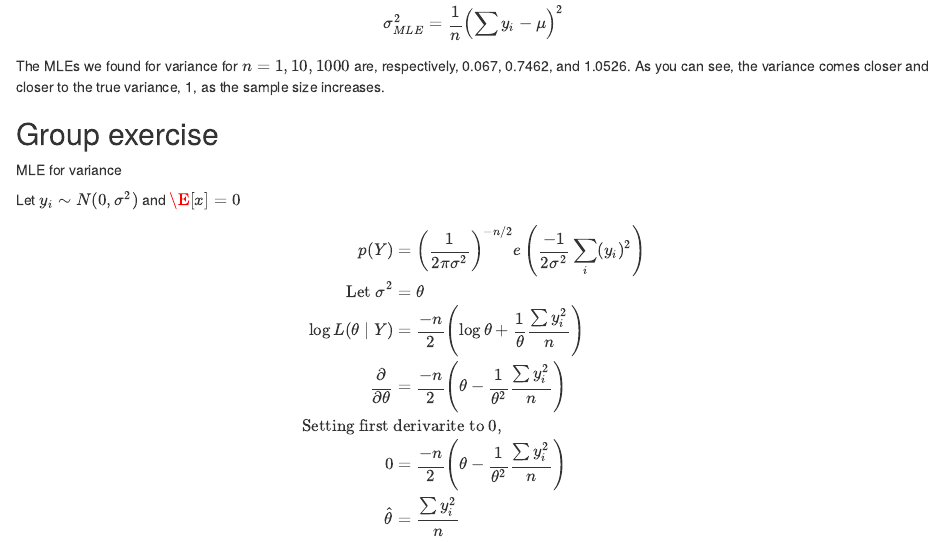
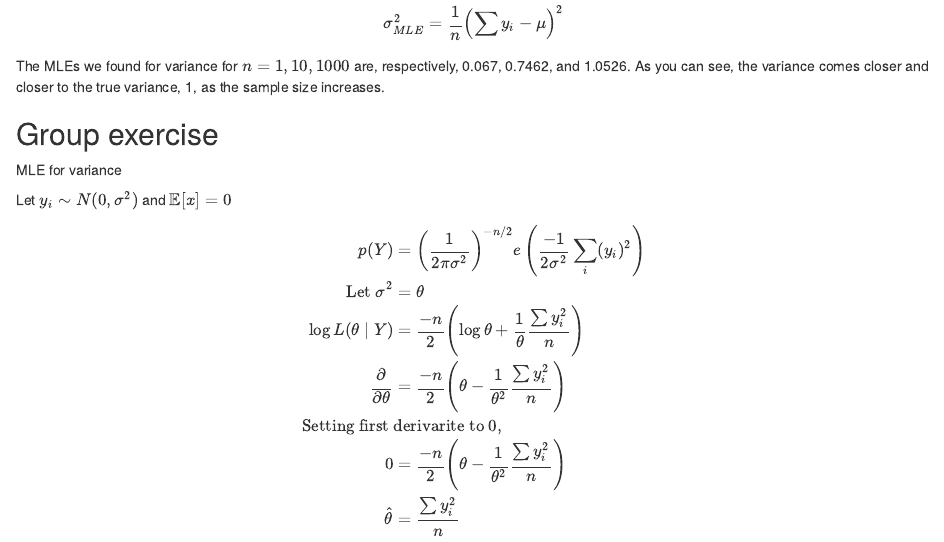
Before and after one commit to shubhi124081/BIO665, an R Markdown document (5_Uncertainty/HW5All.Rmd): the page in a window 1100 px wide, from 2120 px down. Rendered offline with R 4.5, knitr and Pandoc, with nearby package versions; drawn as R Markdown's standard HTML page in place of the format the file asks for.

Commit message:
group exercise

````diff
--- a/5_Uncertainty/HW5All.Rmd
+++ b/5_Uncertainty/HW5All.Rmd
@@ -6,6 +6,11 @@ output:
   prettydoc::html_pretty:
     theme: architect
     highlight: github
+header-includes:
+- \usepackage{placeins}
+- \usepackage{color}
+- \usepackage{amsmath, amssymb}
+- \DeclareMathOperator{\E}{\mathbb{E}}
 ---
 
 ```{r setup, include=F}
````
